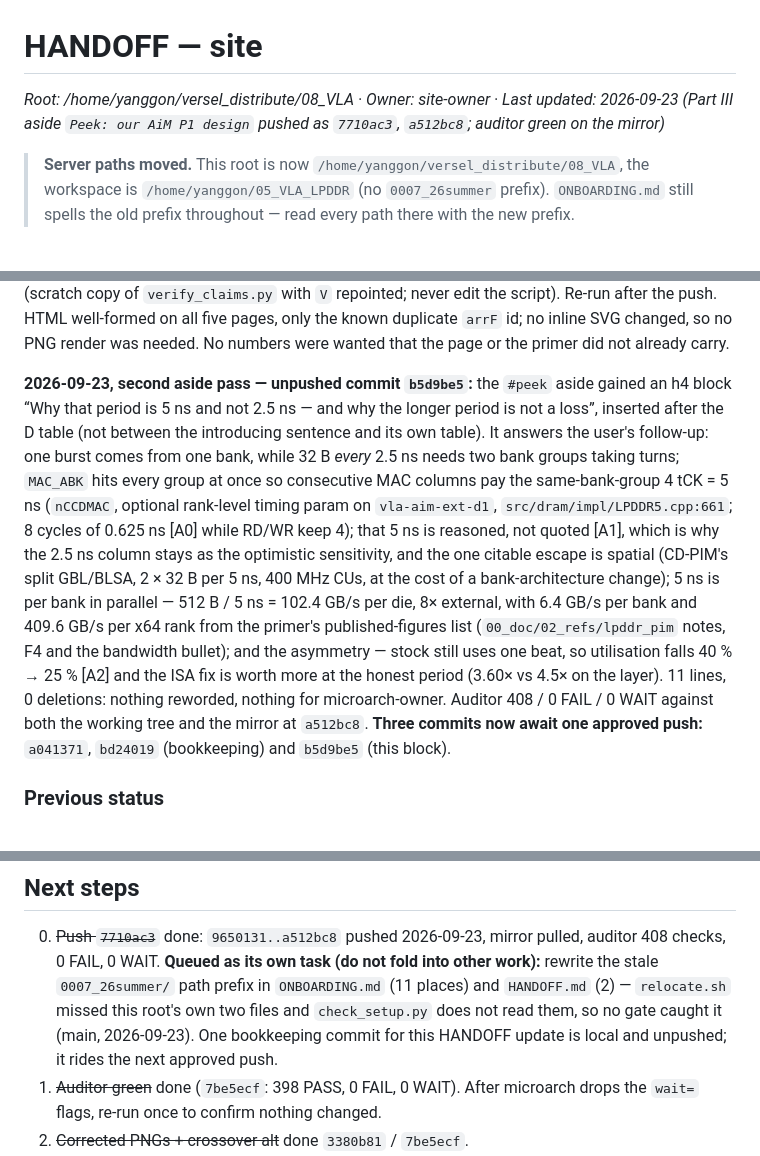
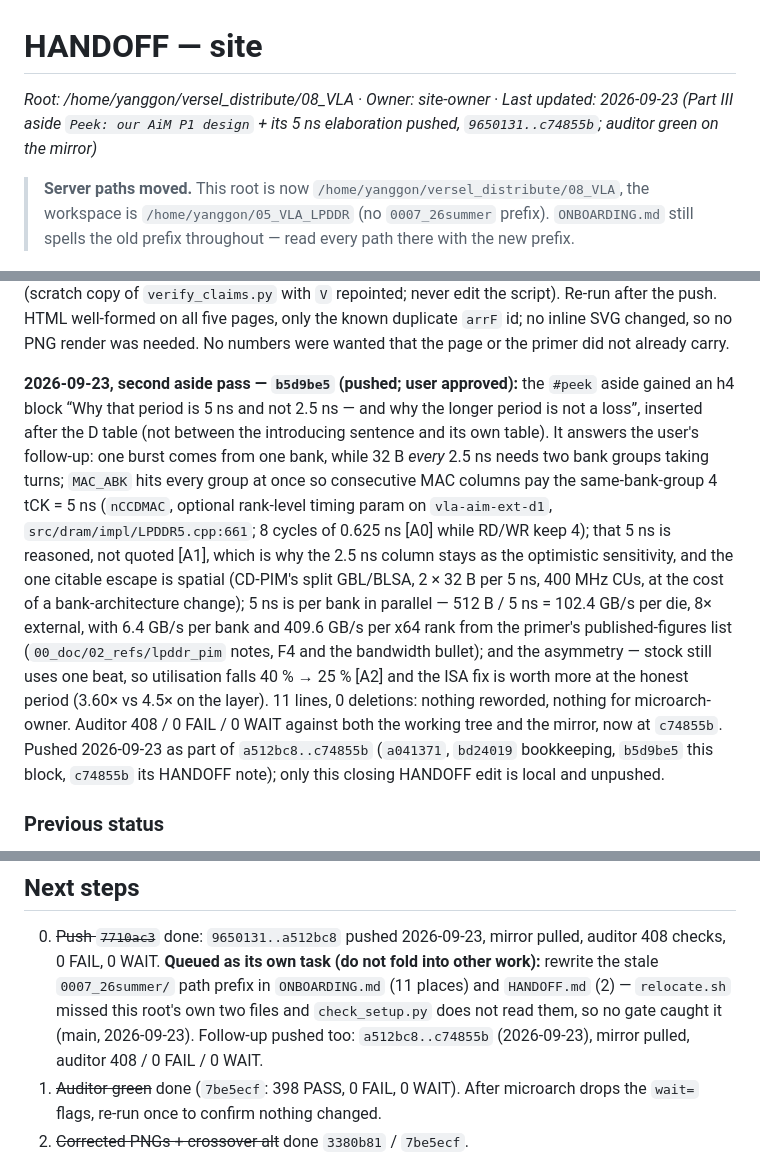
Before and after one commit to yanggon-kim/versel_distribute, a Markdown page: 08_VLA/HANDOFF.md, 3 parts joined by grey strips. Rendered like a GitHub page.

Commit message:
08_VLA/HANDOFF: record the a512bc8..c74855b push and the auditor result
Co-Authored-By: Claude Opus 5 (1M context) <noreply@anthropic.com>

```diff
--- a/08_VLA/HANDOFF.md
+++ b/08_VLA/HANDOFF.md
@@ -1,5 +1,5 @@
 # HANDOFF — site
-*Root: /home/yanggon/versel_distribute/08_VLA · Owner: site-owner · Last updated: 2026-09-23 (Part III aside `Peek: our AiM P1 design` pushed as `7710ac3`, `a512bc8`; auditor green on the mirror)*
+*Root: /home/yanggon/versel_distribute/08_VLA · Owner: site-owner · Last updated: 2026-09-23 (Part III aside `Peek: our AiM P1 design` + its 5 ns elaboration pushed, `9650131..c74855b`; auditor green on the mirror)*
 
 > **Server paths moved.** This root is now `/home/yanggon/versel_distribute/08_VLA`, the workspace is
 > `/home/yanggon/05_VLA_LPDDR` (no `0007_26summer` prefix). `ONBOARDING.md` still spells the old prefix
@@ -35,7 +35,7 @@ No Rockchip / systemverilog.io rendering exists on this page, so nothing had to
 HTML well-formed on all five pages, only the known duplicate `arrF` id; no inline SVG changed, so no PNG render
 was needed. No numbers were wanted that the page or the primer did not already carry.
 
-**2026-09-23, second aside pass — unpushed commit `b5d9be5`:** the `#peek` aside gained an h4 block
+**2026-09-23, second aside pass — `b5d9be5` (pushed; user approved):** the `#peek` aside gained an h4 block
 “Why that period is 5 ns and not 2.5 ns — and why the longer period is not a loss”, inserted after the D
 table (not between the introducing sentence and its own table). It answers the user's follow-up: one burst
 comes from one bank, while 32 B *every* 2.5 ns needs two bank groups taking turns; `MAC_ABK` hits every group
@@ -48,8 +48,9 @@ bank-architecture change); 5 ns is per bank in parallel — 512 B / 5 ns = 102.4
 (`00_doc/02_refs/lpddr_pim` notes, F4 and the bandwidth bullet); and the asymmetry — stock still uses one beat,
 so utilisation falls 40 % → 25 % [A2] and the ISA fix is worth more at the honest period (3.60× vs 4.5× on the
 layer). 11 lines, 0 deletions: nothing reworded, nothing for microarch-owner. Auditor 408 / 0 FAIL / 0 WAIT
-against both the working tree and the mirror at `a512bc8`. **Three commits now await one approved push:**
-`a041371`, `bd24019` (bookkeeping) and `b5d9be5` (this block).
+against both the working tree and the mirror, now at `c74855b`. Pushed 2026-09-23 as part of
+`a512bc8..c74855b` (`a041371`, `bd24019` bookkeeping, `b5d9be5` this block, `c74855b` its HANDOFF note);
+only this closing HANDOFF edit is local and unpushed.
 
 ### Previous status
 Five pages live and in sync with `origin/main` at `7be5ecf` (pushed 2026-09-22; mirror checkout pulled). **Claim auditor: 398 PASS, 0 FAIL, 0 WAIT** — the third pass committed microarch's corrected PNGs (`platforms.png` legend below the axes, `crossover.png` 2.5 ns point 8.15, `scaling.png` hollow curve 13.96 / 8.15 / 5.29), rounded the NX latency ratio once (12.6055 / 16.272 = 0.7747 → 0.77×, six sentences on Parts II and IV) and re-worded the Part III Fig. 4 alt text (8.15 ms at 2.5 ns). The seven `wait=` flags in `verify_claims.py` now PASS and can be dropped by microarch-owner (strings in `AUDITOR_STRINGS.md`, "Third pass").
@@ -121,7 +122,7 @@ Stock 40.24 ms / 470 mJ (32 ch 23.64 / 535); 6.4× the 6.30 ms optimistic bound
    0 WAIT. **Queued as its own task (do not fold into other work):** rewrite the stale `0007_26summer/` path
    prefix in `ONBOARDING.md` (11 places) and `HANDOFF.md` (2) — `relocate.sh` missed this root's own two
    files and `check_setup.py` does not read them, so no gate caught it (main, 2026-09-23).
-   One bookkeeping commit for this HANDOFF update is local and unpushed; it rides the next approved push.
+   Follow-up pushed too: `a512bc8..c74855b` (2026-09-23), mirror pulled, auditor 408 / 0 FAIL / 0 WAIT.
 1. ~~Auditor green~~ done (`7be5ecf`: 398 PASS, 0 FAIL, 0 WAIT). After microarch drops the `wait=` flags, re-run once to confirm nothing changed.
 2. ~~Corrected PNGs + crossover alt~~ done `3380b81` / `7be5ecf`.
 3. Issues 4–5 (rename markers `arrF1…4`; qualify cross-page figure refs as "Part III Fig. 6b").
```
